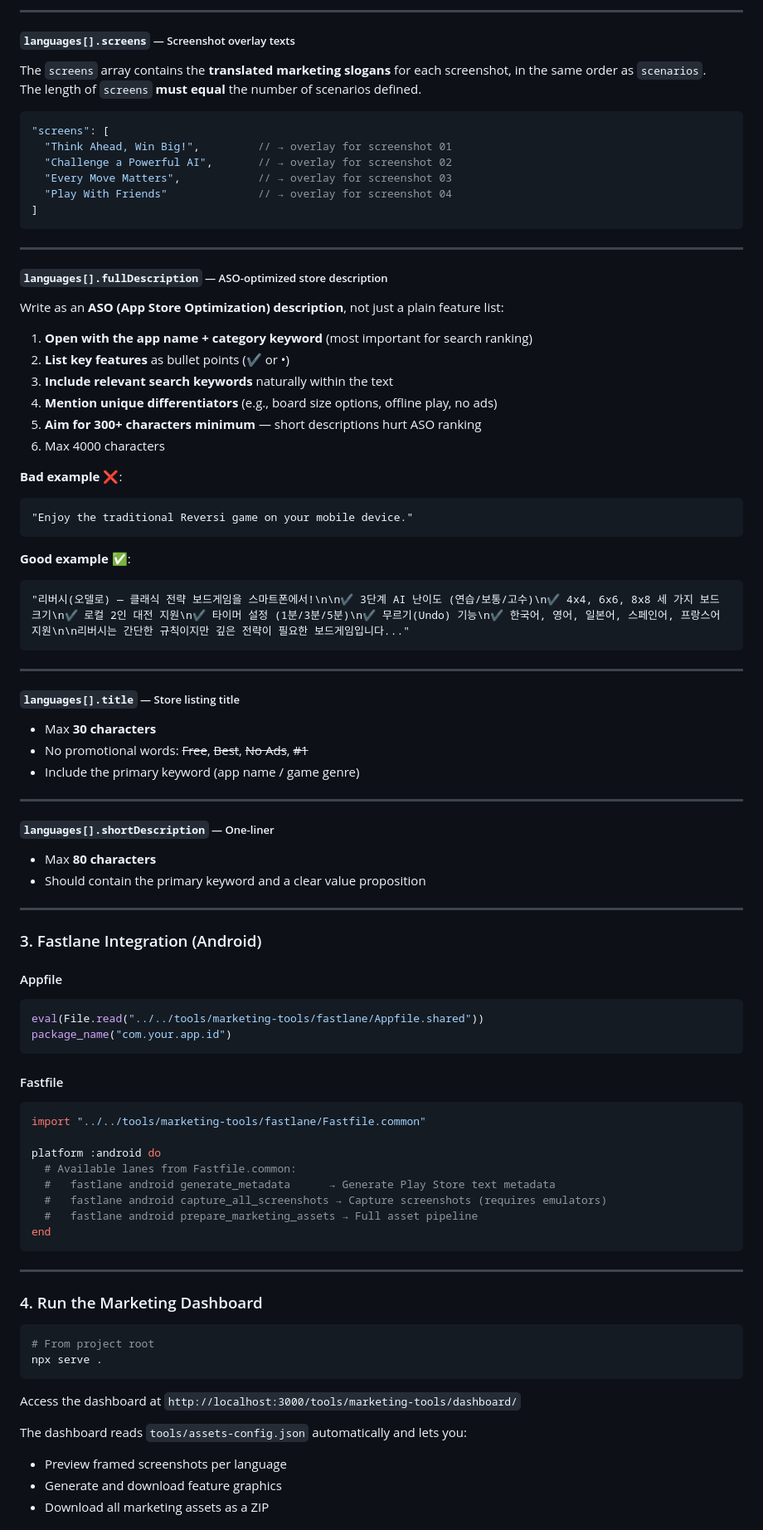
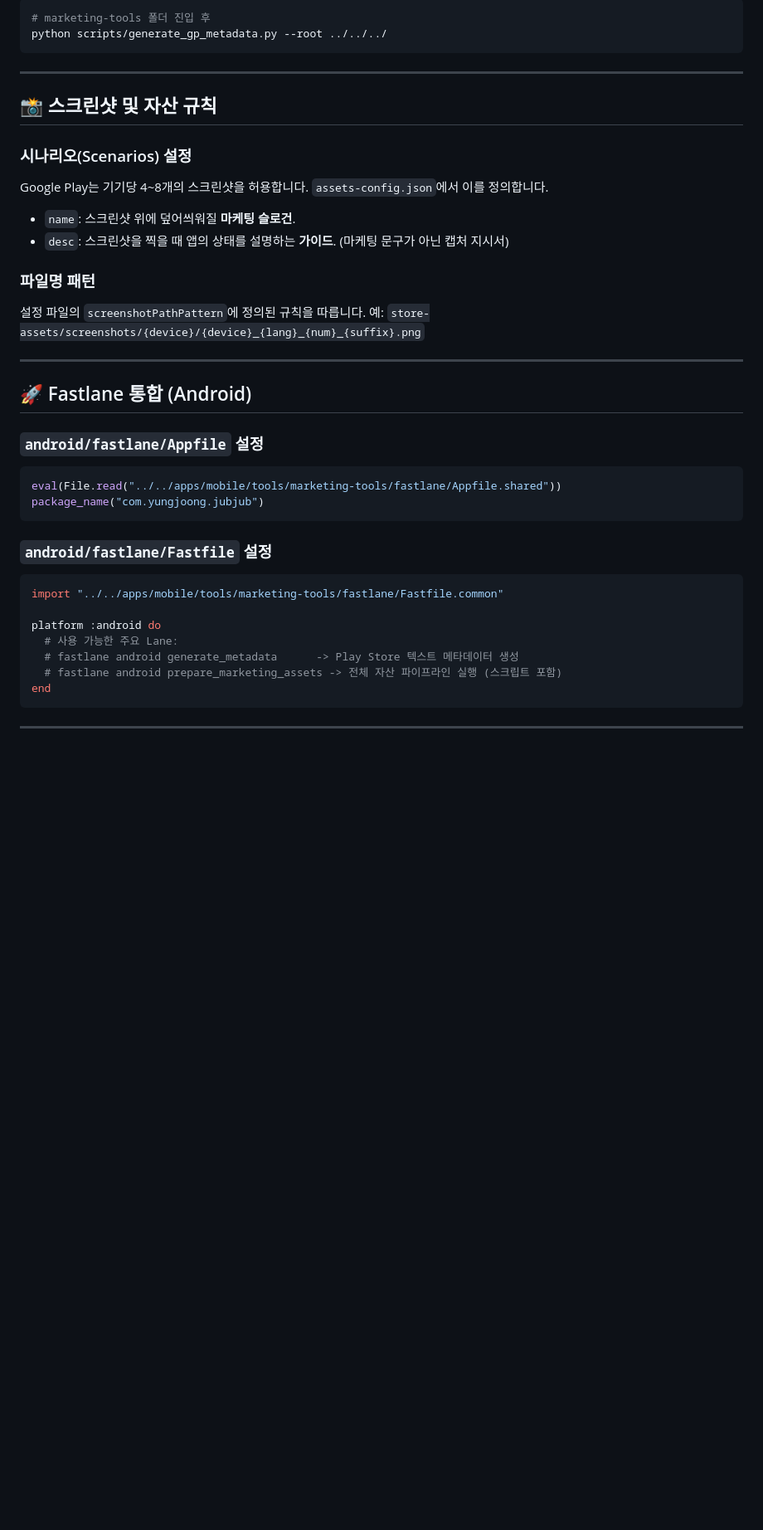
Before and after one commit to yungjoong/marketing-tools, a Markdown page: README.md, the part around one of its changes. Shown at 83% size. Rendered like a GitHub page; blank space fills up the shorter version.

````diff
--- a/README.md
+++ b/README.md
@@ -73,92 +40,41 @@ Each scenario has two fields with **distinct purposes**:
 
----
-
-##### `languages[].screens` — Screenshot overlay texts
-
-The `screens` array contains the **translated marketing slogans** for each screenshot, in the same order as `scenarios`.
-The length of `screens` **must equal** the number of scenarios defined.
-
-```json
-"screens": [
-  "Think Ahead, Win Big!",         // → overlay for screenshot 01
-  "Challenge a Powerful AI",       // → overlay for screenshot 02
-  "Every Move Matters",            // → overlay for screenshot 03
-  "Play With Friends"              // → overlay for screenshot 04
-]
+```bash
+# marketing-tools 폴더 진입 후
+python scripts/generate_gp_metadata.py --root ../../../
 ```
 
 ---
 
-##### `languages[].fullDescription` — ASO-optimized store description
+## 📸 스크린샷 및 자산 규칙
 
-Write as an **ASO (App Store Optimization) description**, not just a plain feature list:
+### 시나리오(Scenarios) 설정
+Google Play는 기기당 4~8개의 스크린샷을 허용합니다. `assets-config.json`에서 이를 정의합니다.
+- `name`: 스크린샷 위에 덮어씌워질 **마케팅 슬로건**.
+- `desc`: 스크린샷을 찍을 때 앱의 상태를 설명하는 **가이드**. (마케팅 문구가 아닌 캡처 지시서)
 
-1. **Open with the app name + category keyword** (most important for search ranking)
-2. **List key features** as bullet points (✔ or •)
-3. **Include relevant search keywords** naturally within the text
-4. **Mention unique differentiators** (e.g., board size options, offline play, no ads)
-5. **Aim for 300+ characters minimum** — short descriptions hurt ASO ranking
-6. Max 4000 characters
-
-**Bad example** ❌:
-```
-"Enjoy the traditional Reversi game on your mobile device."
-```
-
-**Good example** ✅:
-```
-"리버시(오델로) — 클래식 전략 보드게임을 스마트폰에서!\n\n✔ 3단계 AI 난이도 (연습/보통/고수)\n✔ 4x4, 6x6, 8x8 세 가지 보드 크기\n✔ 로컬 2인 대전 지원\n✔ 타이머 설정 (1분/3분/5분)\n✔ 무르기(Undo) 기능\n✔ 한국어, 영어, 일본어, 스페인어, 프랑스어 지원\n\n리버시는 간단한 규칙이지만 깊은 전략이 필요한 보드게임입니다..."
-```
+### 파일명 패턴
+설정 파일의 `screenshotPathPattern`에 정의된 규칙을 따릅니다.
+예: `store-assets/screenshots/{device}/{device}_{lang}_{num}_{suffix}.png`
 
 ---
 
-##### `languages[].title` — Store listing title
+## 🚀 Fastlane 통합 (Android)
 
-- Max **30 characters**
-- No promotional words: ~~Free~~, ~~Best~~, ~~No Ads~~, ~~#1~~
-- Include the primary keyword (app name / game genre)
-
----
-
-##### `languages[].shortDescription` — One-liner
-
-- Max **80 characters**
-- Should contain the primary keyword and a clear value proposition
-
----
-
-### 3. Fastlane Integration (Android)
-
-#### Appfile
+### `android/fastlane/Appfile` 설정
 ```ruby
-eval(File.read("../../tools/marketing-tools/fastlane/Appfile.shared"))
-package_name("com.your.app.id")
+eval(File.read("../../apps/mobile/tools/marketing-tools/fastlane/Appfile.shared"))
+package_name("com.yungjoong.jubjub")
 ```
 
-#### Fastfile
+### `android/fastlane/Fastfile` 설정
 ```ruby
-import "../../tools/marketing-tools/fastlane/Fastfile.common"
+import "../../apps/mobile/tools/marketing-tools/fastlane/Fastfile.common"
 
 platform :android do
-  # Available lanes from Fastfile.common:
-  #   fastlane android generate_metadata      → Generate Play Store text metadata
-  #   fastlane android capture_all_screenshots → Capture screenshots (requires emulators)
-  #   fastlane android prepare_marketing_assets → Full asset pipeline
+  # 사용 가능한 주요 Lane:
+  # fastlane android generate_metadata      -> Play Store 텍스트 메타데이터 생성
+  # fastlane android prepare_marketing_assets -> 전체 자산 파이프라인 실행 (스크립트 포함)
 end
 ```
 
 ---
-
-### 4. Run the Marketing Dashboard
-
-```bash
-# From project root
-npx serve .
-```
-Access the dashboard at `http://localhost:3000/tools/marketing-tools/dashboard/`
-
-The dashboard reads `tools/assets-config.json` automatically and lets you:
-- Preview framed screenshots per language
-- Generate and download feature graphics
-- Download all marketing assets as a ZIP
-
````
Also changed, not shown: other parts of README.md (+25 -77 lines), dashboard/README.md (deleted, +0 -56 lines).
